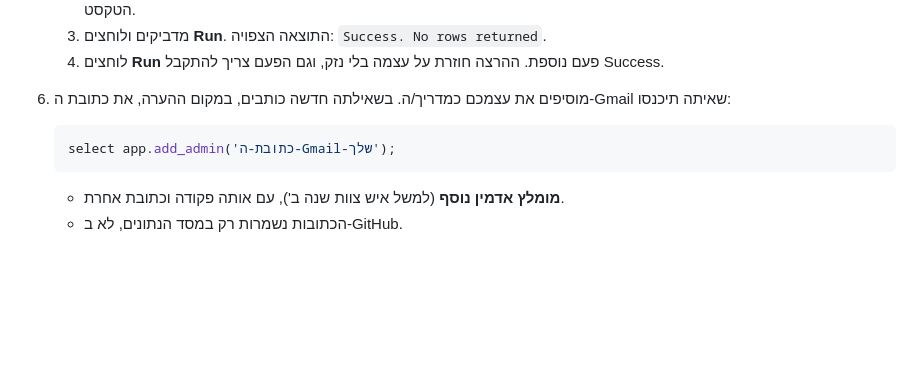
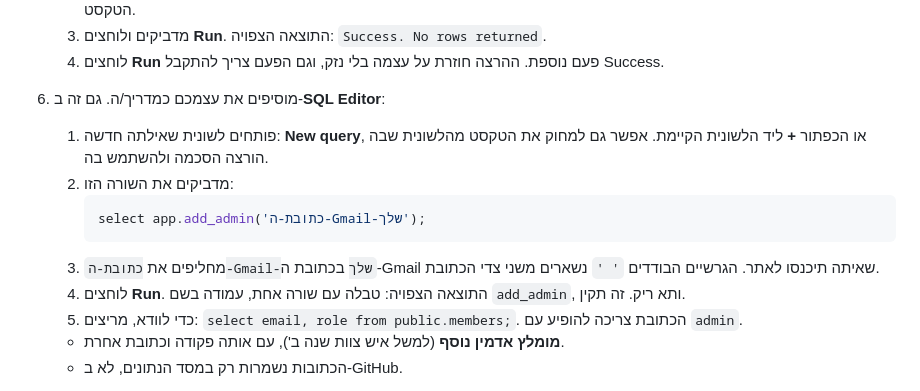
Before and after one commit to urishav464/volozhin-week, a Markdown page: docs/SETUP.he.md, the part around the change. Drawn GitHub-style; blank space fills up the shorter version.

Commit message:
SETUP: step-by-step for adding the first admin in the SQL Editor
Co-Authored-By: Claude Opus 5.5 <noreply@anthropic.com>
Claude-Session: https://claude.ai/code/session_01ANodr8RE9B2hny3gLmerKH

````diff
--- a/docs/SETUP.he.md
+++ b/docs/SETUP.he.md
@@ -40,10 +40,15 @@
    2. ב-GitHub פותחים את הקובץ `supabase/schema.sql` **בענף `Volozin`**. עד שה-PR הראשון ימוזג, ב-`main` יש רק README. אפשר לבחור את הענף בבורר הענפים שמעל רשימת הקבצים, או להיכנס ישר לכתובת: `https://github.com/urishav464/volozhin-week/blob/Volozin/supabase/schema.sql`. לוחצים **Raw** ומעתיקים את **כל** הטקסט.
    3. מדביקים ולוחצים **Run**. התוצאה הצפויה: `Success. No rows returned`.
    4. לוחצים **Run** פעם נוספת. ההרצה חוזרת על עצמה בלי נזק, וגם הפעם צריך להתקבל Success.
-6. מוסיפים את עצמכם כמדריך/ה. בשאילתה חדשה כותבים, במקום ההערה, את כתובת ה-Gmail שאיתה תיכנסו:
-   ```sql
-   select app.add_admin('כתובת-ה-Gmail-שלך');
-   ```
+6. מוסיפים את עצמכם כמדריך/ה. גם זה ב-**SQL Editor**:
+   1. פותחים לשונית שאילתה חדשה: **New query**, או הכפתור **+** ליד הלשונית הקיימת. אפשר גם למחוק את הטקסט מהלשונית שבה הורצה הסכמה ולהשתמש בה.
+   2. מדביקים את השורה הזו:
+      ```sql
+      select app.add_admin('כתובת-ה-Gmail-שלך');
+      ```
+   3. מחליפים את `כתובת-ה-Gmail-שלך` בכתובת ה-Gmail שאיתה תיכנסו לאתר. הגרשיים הבודדים `' '` נשארים משני צדי הכתובת.
+   4. לוחצים **Run**. התוצאה הצפויה: טבלה עם שורה אחת, עמודה בשם `add_admin`, ותא ריק. זה תקין.
+   5. כדי לוודא, מריצים: `select email, role from public.members;`. הכתובת צריכה להופיע עם `admin`.
    - **מומלץ אדמין נוסף** (למשל איש צוות שנה ב'), עם אותה פקודה וכתובת אחרת.
    - הכתובות נשמרות רק במסד הנתונים, לא ב-GitHub.
 
````
